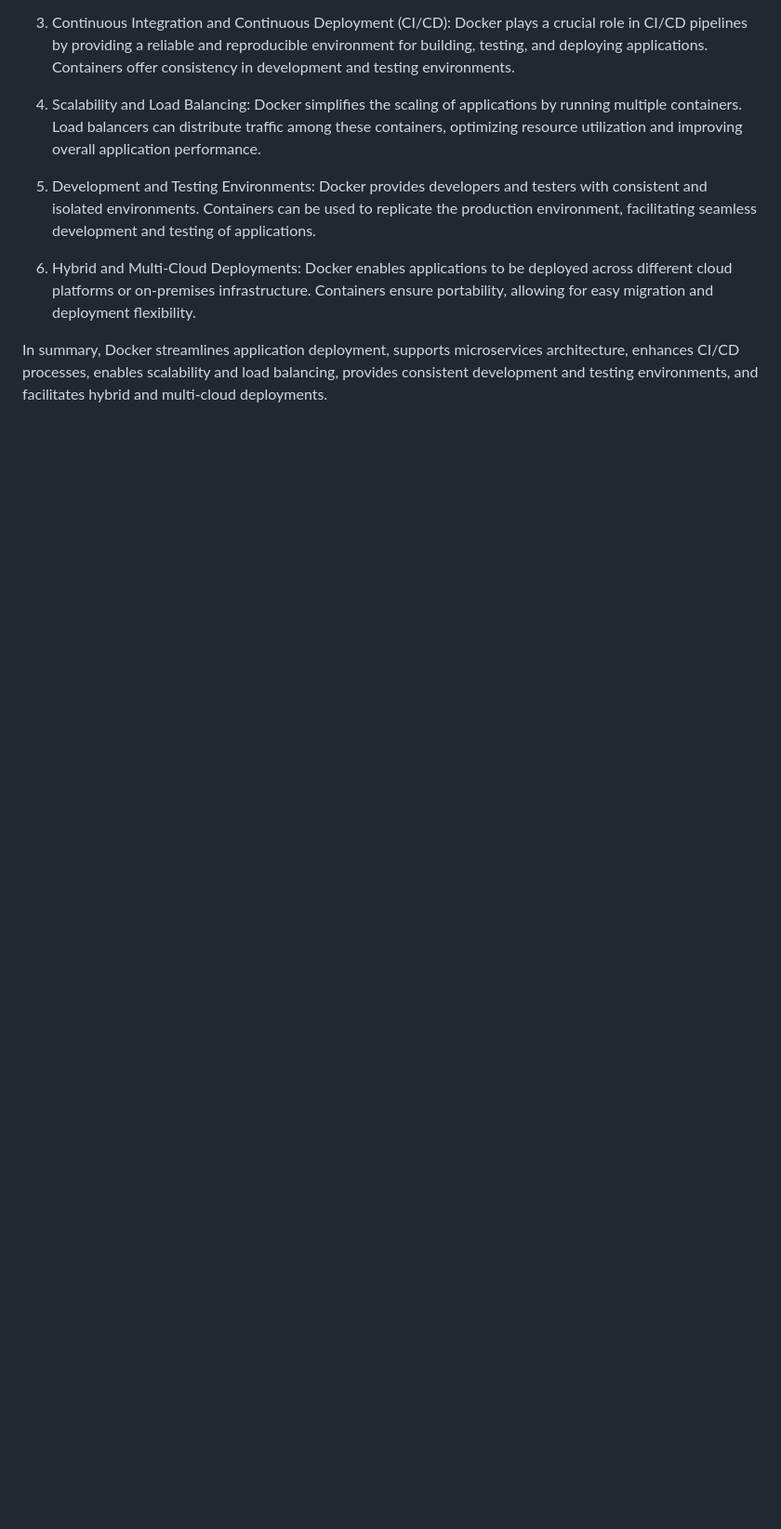
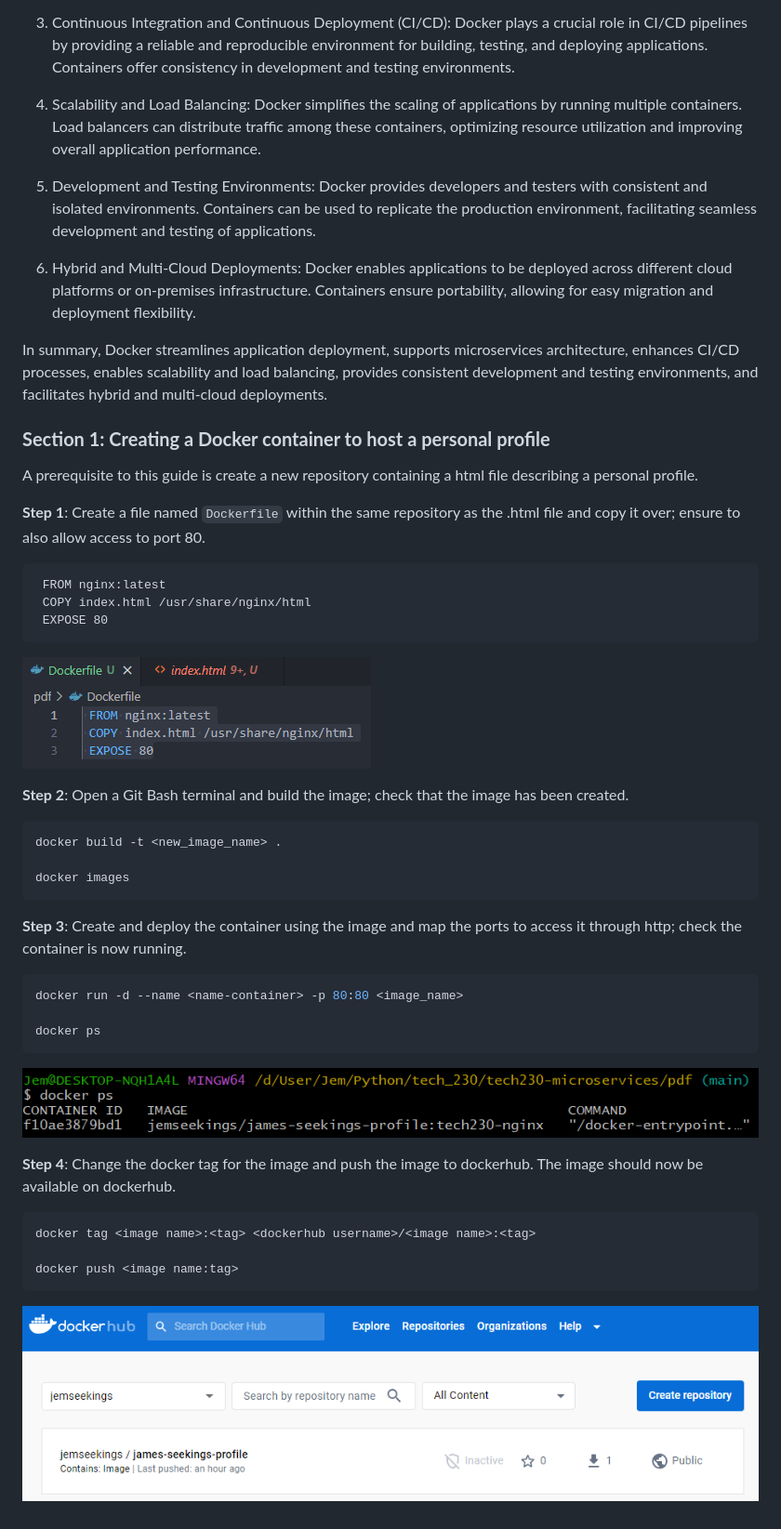
Before and after one commit to PutuJem/tech230-microservices, a Markdown page: README.md, the part around the change. Shown: that part at 93% size. Drawn GitHub-style; pictures changed too: images/docker-copy.PNG (added), images/docker-ps.PNG (added), images/dockerhub-profile.PNG (added); blank space fills up the shorter version.

````diff
--- a/README.md
+++ b/README.md
@@ -61,3 +61,45 @@ The use cases for Docker are as follows:
 6. Hybrid and Multi-Cloud Deployments: Docker enables applications to be deployed across different cloud platforms or on-premises infrastructure. Containers ensure portability, allowing for easy migration and deployment flexibility.
 
 In summary, Docker streamlines application deployment, supports microservices architecture, enhances CI/CD processes, enables scalability and load balancing, provides consistent development and testing environments, and facilitates hybrid and multi-cloud deployments.
+
+### **Section 1: Creating a Docker container to host a personal profile**
+
+A prerequisite to this guide is create a new repository containing a html file describing a personal profile.
+
+**Step 1**: Create a file named `Dockerfile` within the same repository as the .html file and copy it over; ensure to also allow access to port 80.
+
+```docker
+ FROM nginx:latest
+ COPY index.html /usr/share/nginx/html
+ EXPOSE 80
+```
+
+![](images/docker-copy.PNG)
+
+**Step 2**: Open a Git Bash terminal and build the image; check that the image has been created.
+
+```bash
+docker build -t <new_image_name> .
+
+docker images
+```
+
+**Step 3**: Create and deploy the container using the image and map the ports to access it through http; check the container is now running.
+
+```bash
+docker run -d --name <name-container> -p 80:80 <image_name>
+
+docker ps
+```
+
+![](images/docker-ps.PNG)
+
+**Step 4**: Change the docker tag for the image and push the image to dockerhub. The image should now be available on dockerhub.
+
+```bash
+docker tag <image name>:<tag> <dockerhub username>/<image name>:<tag>
+
+docker push <image name:tag>
+```
+
+![](images/dockerhub-profile.PNG)
````
Also changed, not shown: 7 other files.
